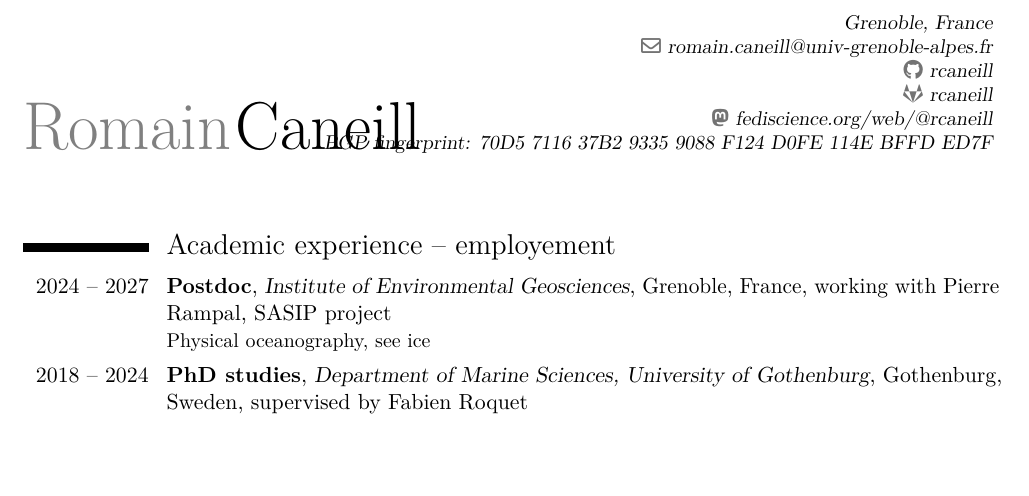
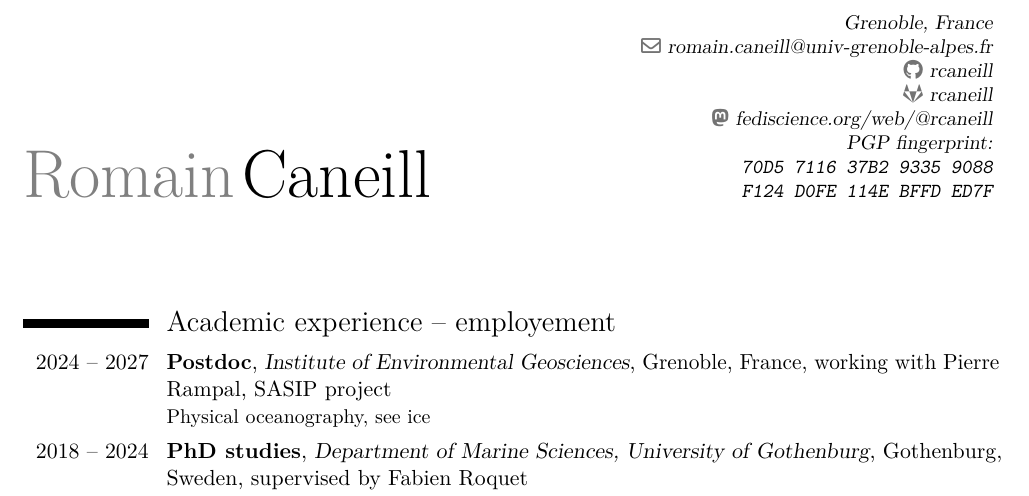
Before and after one commit to rcaneill/cv, a LaTeX CV (cv.tex): part of page 1 of 3, cut so that both start at the same text, the shorter picture padded with empty space. Compiled offline with pdfLaTeX.

Commit message:
update info

```diff
--- a/cv.tex
+++ b/cv.tex
@@ -35,9 +35,11 @@
 \address{}{Grenoble, France} % optional
 \extrainfo{\href{https://romaincaneill.fr}{romaincaneill.fr}}
 \social[github]{rcaneill}
-\social[gitlab][https://gitlab.com/rcaneill/]{rcaneill}
+\social[gitlab][gitlab.com/rcaneill/]{rcaneill}
 \social[mastodon]{fediscience.org/web/@rcaneill}
-\extrainfo{PGP fingerprint: 70D5 7116 37B2 9335 9088 F124 D0FE 114E BFFD ED7F}
+\extrainfo{PGP fingerprint:\\
+  \texttt{70D5 7116 37B2 9335 9088}\\
+  \texttt{F124 D0FE 114E BFFD ED7F}}
 
 % to show numerical labels in the bibliography (default is to show no labels); only useful if you make citations in your resume
 %\makeatletter
@@ -56,7 +58,7 @@
 
 \makecvtitle
 
-%\vspace*{-1.2cm}
+\vspace*{0.5cm}
 
 \section{Academic experience -- employement}
 \cventry{2024 -- 2027}
```
Also changed, not shown: 1 other file.
